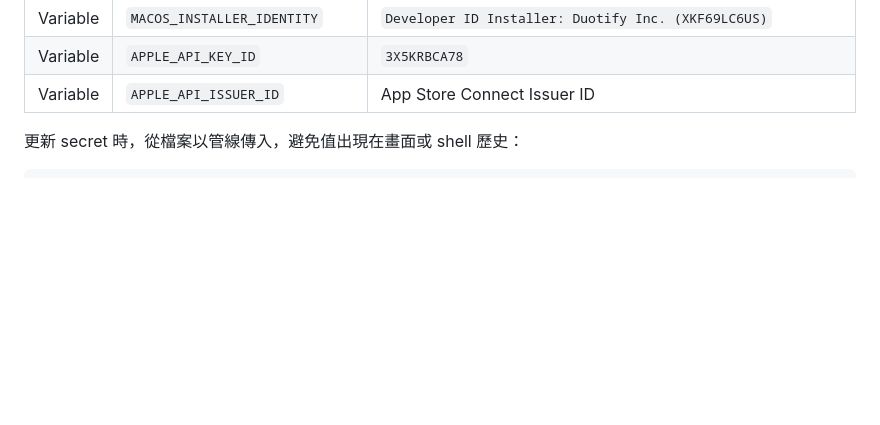
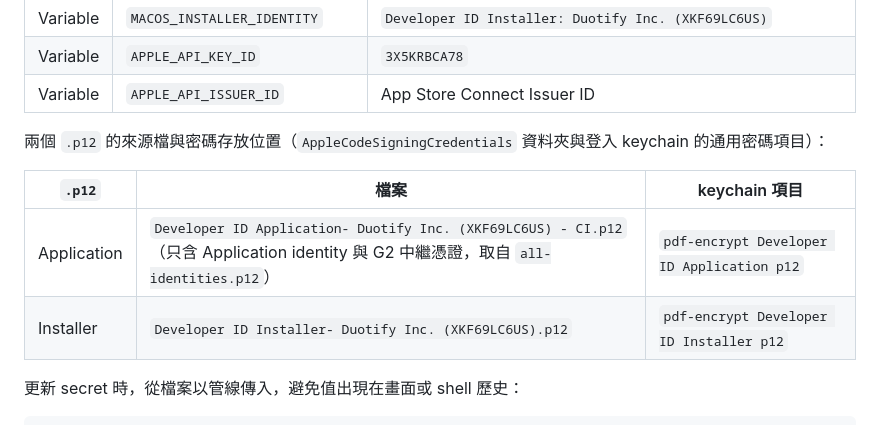
Before and after one commit to doggy8088/pdf-encrypt, a Markdown page: docs/macos-signing.md, the part around the change. GitHub-like rendering; blank space fills up the shorter version.

Commit message:
docs(macos): 記錄 CI 使用的 p12 來源與密碼位置

```diff
--- a/docs/macos-signing.md
+++ b/docs/macos-signing.md
@@ -26,6 +26,13 @@ Release 工作流程的 `macos-pkg` job 會簽署並公證 `pdf-encrypt-<target>
 | Variable | `MACOS_INSTALLER_IDENTITY` | `Developer ID Installer: Duotify Inc. (XKF69LC6US)` |
 | Variable | `APPLE_API_KEY_ID` | `3X5KRBCA78` |
 | Variable | `APPLE_API_ISSUER_ID` | App Store Connect Issuer ID |
+
+兩個 `.p12` 的來源檔與密碼存放位置（`AppleCodeSigningCredentials` 資料夾與登入 keychain 的通用密碼項目）：
+
+| `.p12` | 檔案 | keychain 項目 |
+| --- | --- | --- |
+| Application | `Developer ID Application- Duotify Inc. (XKF69LC6US) - CI.p12`（只含 Application identity 與 G2 中繼憑證，取自 `all-identities.p12`） | `pdf-encrypt Developer ID Application p12` |
+| Installer | `Developer ID Installer- Duotify Inc. (XKF69LC6US).p12` | `pdf-encrypt Developer ID Installer p12` |
 
 更新 secret 時，從檔案以管線傳入，避免值出現在畫面或 shell 歷史：
 
```
